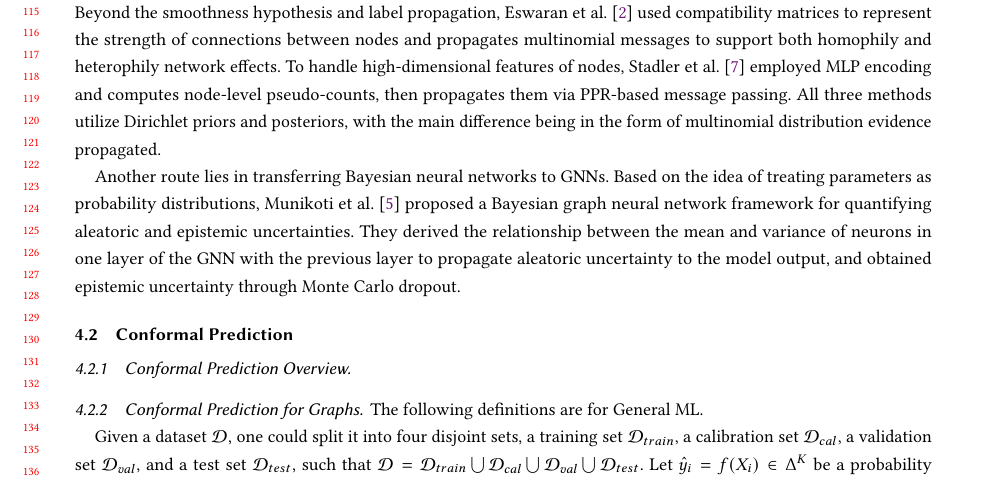
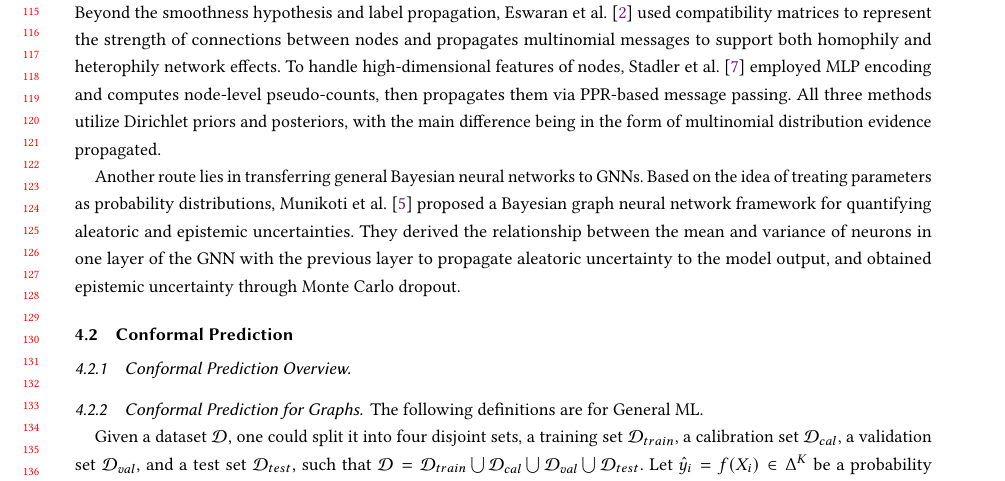
Before and after one commit to ccha005/Awesome_UQ_on_graph, a LaTeX paper (Latex/main.tex, which reads Latex/method_bayesian.tex): part of page 3 of 4, cut so that both start at the same text. Compiled offline with pdfLaTeX.

Commit message:
Update Bayesian

```diff
--- a/Latex/method_bayesian.tex
+++ b/Latex/method_bayesian.tex
@@ -11,7 +11,7 @@ Bayesian methods for semi-supervised node classification on graphs focus on obta
  Combining these, the posterior distribution of $\boldsymbol{\theta}$ is $P(\boldsymbol{\theta}|\hat{N}_i)\propto\Pi_{k=1}^K\theta_k^{\alpha_k+n_{ik}-1}$. Beyond the smoothness hypothesis and label propagation, Eswaran et al. \cite{eswaran2017power} used compatibility matrices to represent the strength of connections between nodes and propagates multinomial messages to support both homophily and heterophily network effects.
  To handle high-dimensional features of nodes, Stadler et al. \cite{stadler2021graph} employed MLP encoding and computes node-level pseudo-counts, then propagates them via PPR-based message passing. All three methods utilize Dirichlet priors and posteriors, with the main difference being in the form of multinomial distribution evidence propagated.
 
- Another route lies in transferring Bayesian neural networks to GNNs. Based on the idea of treating parameters as probability distributions, Munikoti et al. \cite{munikoti2023general} proposed a Bayesian graph neural network framework for quantifying aleatoric and epistemic uncertainties. They derived the relationship between the mean and variance of neurons in one layer of the GNN with the previous layer to propagate aleatoric uncertainty to the model output, and obtained epistemic uncertainty through Monte Carlo dropout.
+ Another route lies in transferring general Bayesian neural networks to GNNs. Based on the idea of treating parameters as probability distributions, Munikoti et al. \cite{munikoti2023general} proposed a Bayesian graph neural network framework for quantifying aleatoric and epistemic uncertainties. They derived the relationship between the mean and variance of neurons in one layer of the GNN with the previous layer to propagate aleatoric uncertainty to the model output, and obtained epistemic uncertainty through Monte Carlo dropout.
 
 %In the field of graph learning, Probabilistic Graphical Models (PGM) and Graph Neural Networks (GNNs) are two predominant methods for processing graph data.
 %This section focuses on exploring various Uncertainty Quantification (UQ) techniques that are specifically designed to measure and quantify the predictive uncertainties of these models.
```
